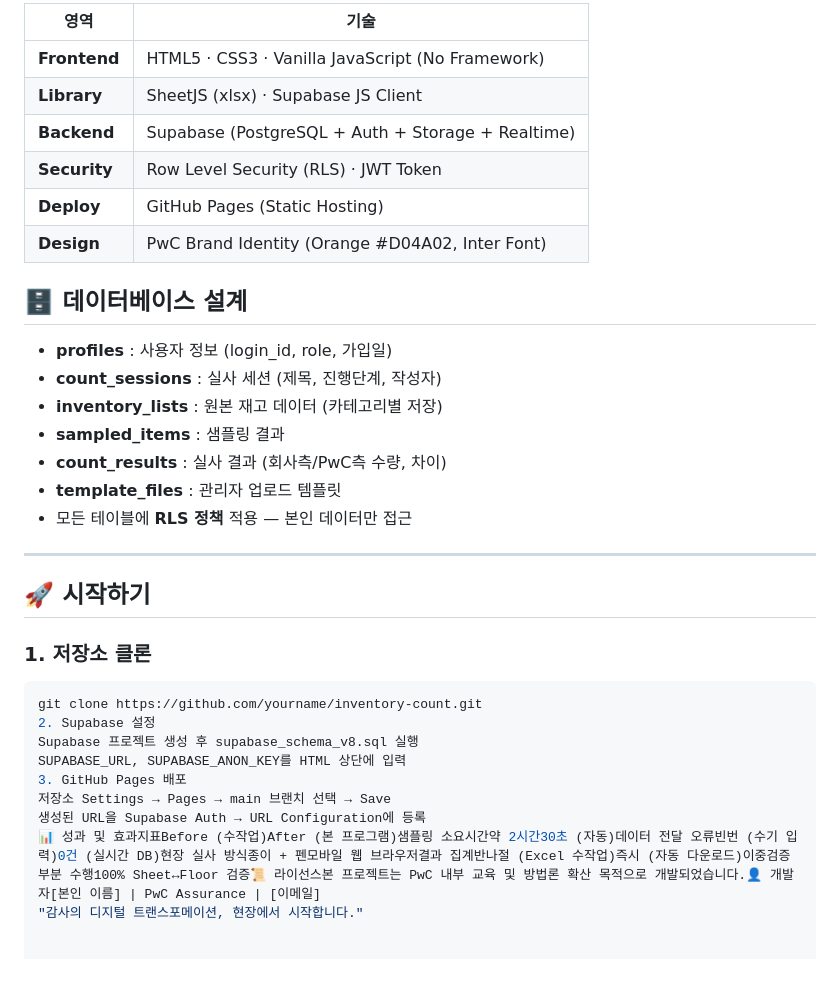
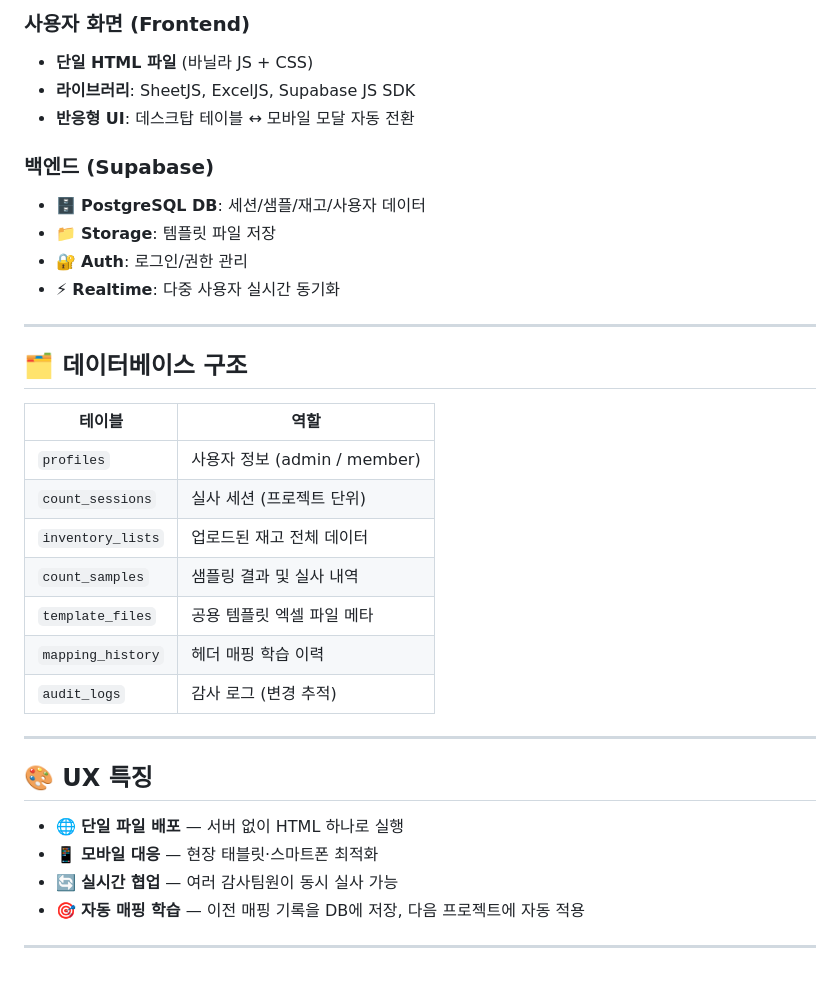
Before and after one commit to kyoungwonroh-pwc/piochecklist, a Markdown page: README.md, the part around one of its changes. Drawn GitHub-style.

````diff
--- a/README.md
+++ b/README.md
@@ -63,36 +59,38 @@
 
-| 영역 | 기술 |
-|---|---|
-| **Frontend** | HTML5 · CSS3 · Vanilla JavaScript (No Framework) |
-| **Library** | SheetJS (xlsx) · Supabase JS Client |
-| **Backend** | Supabase (PostgreSQL + Auth + Storage + Realtime) |
-| **Security** | Row Level Security (RLS) · JWT Token |
-| **Deploy** | GitHub Pages (Static Hosting) |
-| **Design** | PwC Brand Identity (Orange #D04A02, Inter Font) |
+### 사용자 화면 (Frontend)
+- **단일 HTML 파일** (바닐라 JS + CSS)
+- **라이브러리**: SheetJS, ExcelJS, Supabase JS SDK
+- **반응형 UI**: 데스크탑 테이블 ↔ 모바일 모달 자동 전환
 
-
-## 🗄️ 데이터베이스 설계
-
-- **profiles** : 사용자 정보 (login_id, role, 가입일)
-- **count_sessions** : 실사 세션 (제목, 진행단계, 작성자)
-- **inventory_lists** : 원본 재고 데이터 (카테고리별 저장)
-- **sampled_items** : 샘플링 결과
-- **count_results** : 실사 결과 (회사측/PwC측 수량, 차이)
-- **template_files** : 관리자 업로드 템플릿
-- 모든 테이블에 **RLS 정책** 적용 — 본인 데이터만 접근
+### 백엔드 (Supabase)
+- 🗄️ **PostgreSQL DB**: 세션/샘플/재고/사용자 데이터
+- 📁 **Storage**: 템플릿 파일 저장
+- 🔐 **Auth**: 로그인/권한 관리
+- ⚡ **Realtime**: 다중 사용자 실시간 동기화
 
 ---
 
-## 🚀 시작하기
+## 🗂️ 데이터베이스 구조
 
-### 1. 저장소 클론
-```bash
-git clone https://github.com/yourname/inventory-count.git
-2. Supabase 설정
-Supabase 프로젝트 생성 후 supabase_schema_v8.sql 실행
-SUPABASE_URL, SUPABASE_ANON_KEY를 HTML 상단에 입력
-3. GitHub Pages 배포
-저장소 Settings → Pages → main 브랜치 선택 → Save
-생성된 URL을 Supabase Auth → URL Configuration에 등록
-📊 성과 및 효과지표Before (수작업)After (본 프로그램)샘플링 소요시간약 2시간30초 (자동)데이터 전달 오류빈번 (수기 입력)0건 (실시간 DB)현장 실사 방식종이 + 펜모바일 웹 브라우저결과 집계반나절 (Excel 수작업)즉시 (자동 다운로드)이중검증부분 수행100% Sheet↔Floor 검증📜 라이선스본 프로젝트는 PwC 내부 교육 및 방법론 확산 목적으로 개발되었습니다.👤 개발자[본인 이름] | PwC Assurance | [이메일]
-"감사의 디지털 트랜스포메이션, 현장에서 시작합니다."
+| 테이블 | 역할 |
+|--------|------|
+| `profiles` | 사용자 정보 (admin / member) |
+| `count_sessions` | 실사 세션 (프로젝트 단위) |
+| `inventory_lists` | 업로드된 재고 전체 데이터 |
+| `count_samples` | 샘플링 결과 및 실사 내역 |
+| `template_files` | 공용 템플릿 엑셀 파일 메타 |
+| `mapping_history` | 헤더 매핑 학습 이력 |
+| `audit_logs` | 감사 로그 (변경 추적) |
+
+---
+
+## 🎨 UX 특징
+
+- 🌐 **단일 파일 배포** — 서버 없이 HTML 하나로 실행
+- 📱 **모바일 대응** — 현장 태블릿·스마트폰 최적화
+- 🔄 **실시간 협업** — 여러 감사팀원이 동시 실사 가능
+- 🎯 **자동 매핑 학습** — 이전 매핑 기록을 DB에 저장, 다음 프로젝트에 자동 적용
+
+
+
+---
````
Also changed, not shown: other parts of README.md (+37 -41 lines).
